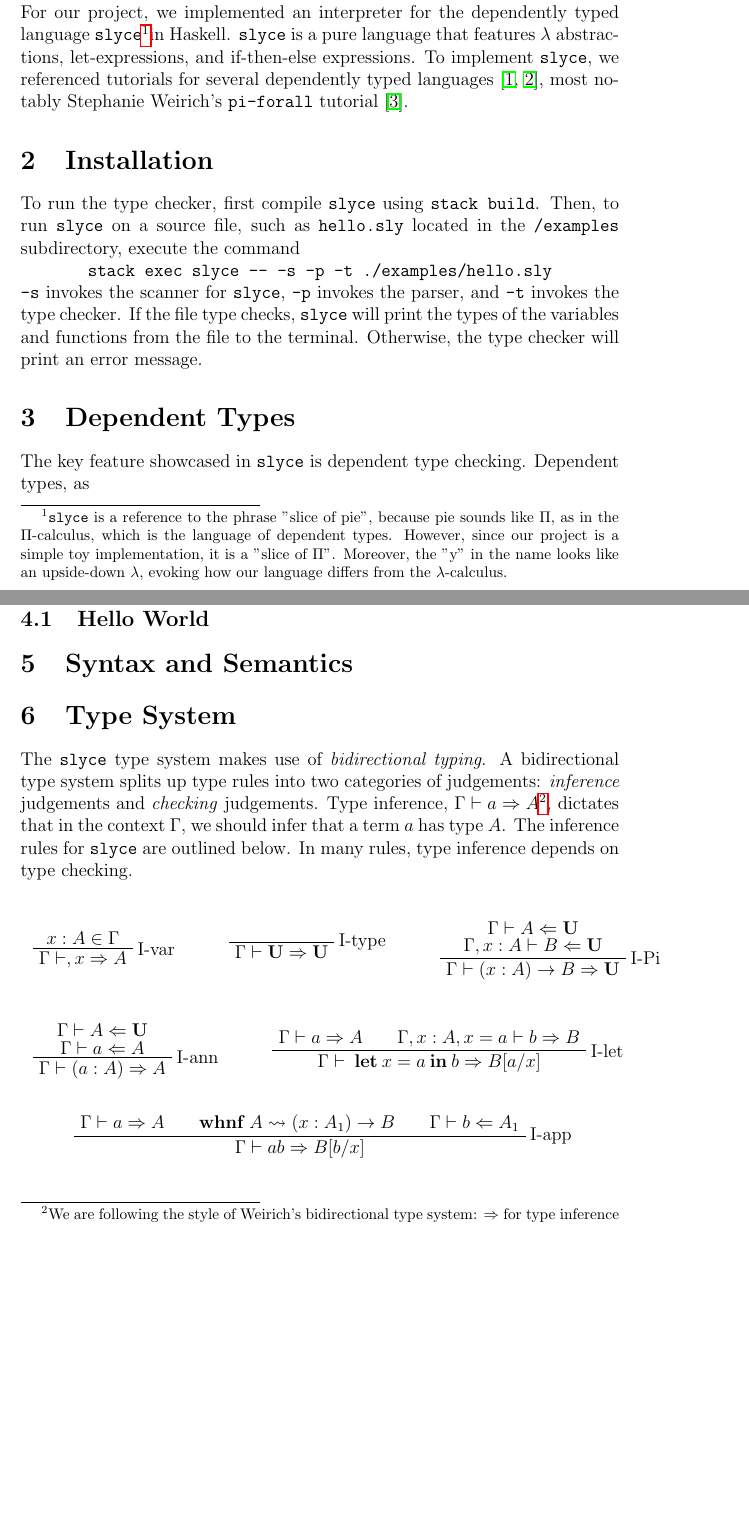
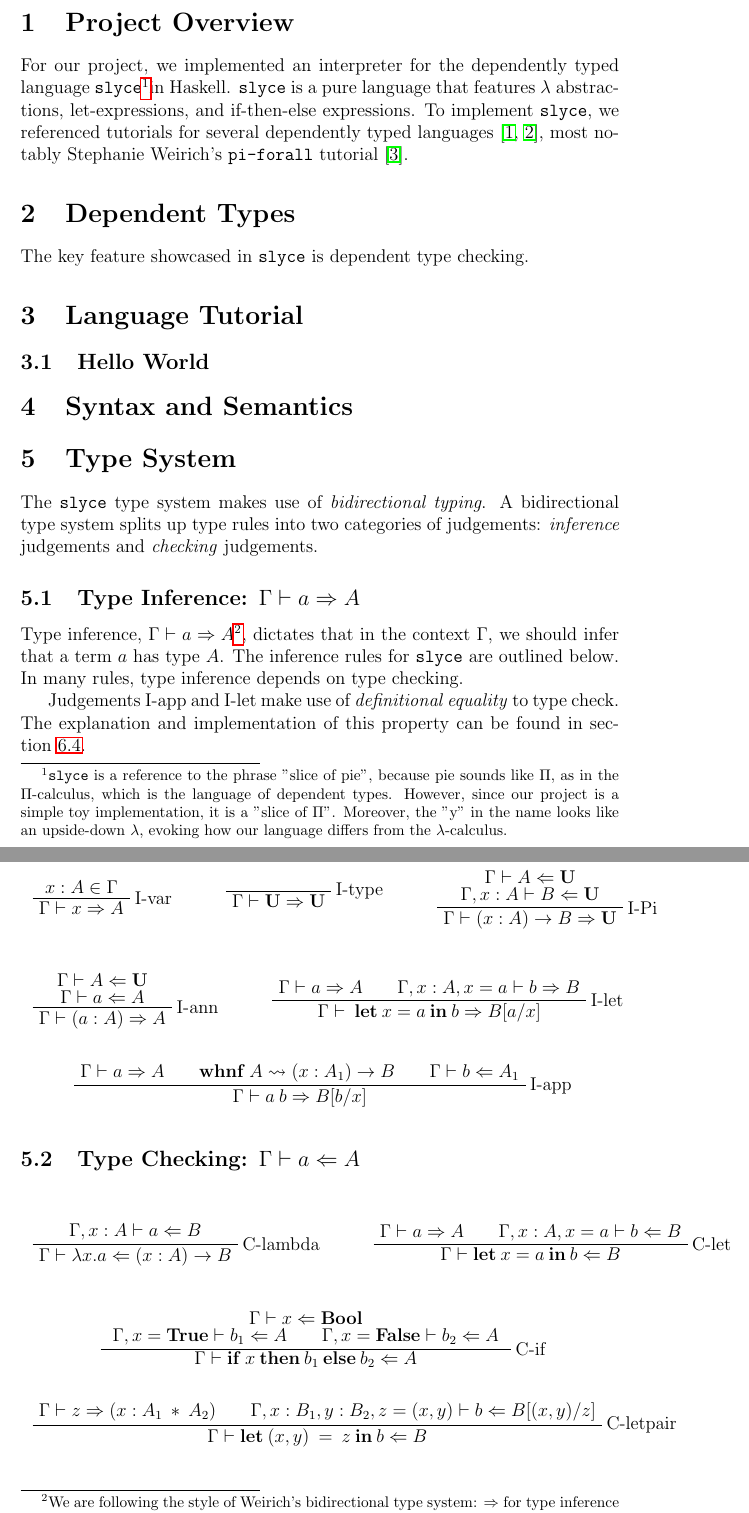
Before and after one commit to ravenrothkopf/slyce, a LaTeX document (documentation/main.tex, which reads documentation/figs/checking.tex, documentation/secs/body.tex, documentation/secs/overview.tex): two parts of pages 2 and 3 of 4, joined at a grey line, cut at the place of the change, the shorter picture padded with empty space. Compiled offline with pdfLaTeX.

Commit message:
reorg and add type checking rules

```diff
--- a/documentation/figs/checking.tex
+++ b/documentation/figs/checking.tex
@@ -0,0 +1,34 @@
+%% slyce inference rules for bidirectional type system
+\begin{figure}[h!]
+    \[
+        \begin{bprooftree}
+            \AxiomC{$\Gamma, x:A\vdash a \Leftarrow B$}
+            \RightLabel{C-lambda}
+            \UnaryInfC{$\Gamma \vdash \lambda x . a \Leftarrow (x:A) \rightarrow B$}
+        \end{bprooftree}\qquad
+        \begin{bprooftree}
+            \AxiomC{$\Gamma\vdash a \Rightarrow A$}
+            \AxiomC{$\Gamma, x: A, x = a \vdash b \Leftarrow B$}
+            \RightLabel{C-let}
+            \BinaryInfC{$\Gamma \vdash \mathbf{let}\: x = a\: \mathbf{in}\:b \Leftarrow B$}
+        \end{bprooftree}
+    \]\newline
+    \[
+        \begin{bprooftree}
+            \AxiomC{\stackanchor{$\Gamma\vdash x \Leftarrow \mathbf{Bool}$}{
+                {$\Gamma, x = \mathbf{True}\vdash b_{1} \Leftarrow A$}
+                {$\:\:\:\:\:\:\:\Gamma, x = \mathbf{False}\vdash b_{2} \Leftarrow A$}
+            }}
+            \RightLabel{C-if}
+            \UnaryInfC{$\Gamma \vdash \mathbf{if}\: x\: \mathbf{then}\: b_{1}\: \mathbf{else} \: b_{2} \Leftarrow A $}
+        \end{bprooftree}
+    \]\newline
+    \[
+        \begin{bprooftree}
+            \AxiomC{$\Gamma\vdash z \Rightarrow (x : A_{1}\: * \:A_{2})$}
+            \AxiomC{$\Gamma, x: B_{1}, y:B_{2}, z = (x, y)\vdash b \Leftarrow B[(x, y)/z]$}
+            \RightLabel{C-letpair}
+            \BinaryInfC{$ \Gamma \vdash \mathbf{let}\: (x, y)\: = \: z \: \mathbf{in}\:b\Leftarrow B$}
+        \end{bprooftree}
+    \]
+\end{figure}
--- a/documentation/secs/body.tex
+++ b/documentation/secs/body.tex
@@ -1,30 +1,10 @@
-\section{Project Overview}
-For our project, we implemented an interpreter for the dependently typed language \texttt{slyce}\footnotemark in Haskell.
-\texttt{slyce} is a pure language that features $\lambda$ abstractions, let-expressions, and if-then-else expressions.
-To implement \texttt{slyce}, we referenced tutorials for several dependently typed languages~\cite{friedman2018little, loh2010tutorial}, most notably Stephanie Weirich's \texttt{pi-forall} tutorial~\cite{weirich2022implementing}.
-
-\footnotetext{\texttt{slyce} is a reference to the phrase "slice of pie", because pie sounds like $\Pi$, as in the $\Pi$-calculus, which is the language of dependent types. However, since our project is a simple toy implementation, it is a "slice of $\Pi$". Moreover, the "y" in the name looks like an upside-down $\lambda$, evoking how our language differs from the $\lambda$-calculus.}
-
-\section{Installation}
-To run the type checker, first compile \texttt{slyce} using \texttt{stack build}.
-Then, to run \texttt{slyce} on a source file, such as \texttt{hello.sly} located in the \texttt{/examples} subdirectory, execute the command\newline\centerline{\texttt{stack exec slyce -- -s -p -t ./examples/hello.sly}}\newline
-\texttt{-s} invokes the scanner for \texttt{slyce}, \texttt{-p} invokes the parser, and \texttt{-t} invokes the type checker.
-If the file type checks, \texttt{slyce} will print the types of the variables and functions from the file to the terminal.
-Otherwise, the type checker will print an error message.
+\input{secs/overview.tex}
+\input{secs/installation.tex}
 
 \section{Dependent Types}
 The key feature showcased in \texttt{slyce} is dependent type checking.
-Dependent types, as
 
 \section{Language Tutorial}
 \subsection{Hello World}
 \section{Syntax and Semantics}
-\section{Type System}
-The \texttt{slyce} type system makes use of \emph{bidirectional typing}.
-A bidirectional type system splits up type rules into two categories of judgements: \emph{inference} judgements and \emph{checking} judgements.
-Type inference, $\Gamma\vdash a \Rightarrow A$\footnotemark, dictates that in the context $\Gamma$, we should infer that a term $a$ has type $A$.
-The inference rules for \texttt{slyce} are outlined below.
-In many rules, type inference depends on type checking.
-\input{figs/inference.tex}
-\footnotetext{We are following the style of Weirich's bidirectional type system: $\Rightarrow$ for type inference and $\Leftarrow$ for type checking. These can be swapped for $\uparrow$ and $\downarrow$ respectively when reffering to the bidirectional style outline in the lecture notes.}
 
--- /dev/null
+++ b/documentation/secs/overview.tex
@@ -0,0 +1,6 @@
+\section{Project Overview}
+For our project, we implemented an interpreter for the dependently typed language \texttt{slyce}\footnotemark in Haskell.
+\texttt{slyce} is a pure language that features $\lambda$ abstractions, let-expressions, and if-then-else expressions.
+To implement \texttt{slyce}, we referenced tutorials for several dependently typed languages~\cite{friedman2018little, loh2010tutorial}, most notably Stephanie Weirich's \texttt{pi-forall} tutorial~\cite{weirich2022implementing}.
+
+\footnotetext{\texttt{slyce} is a reference to the phrase "slice of pie", because pie sounds like $\Pi$, as in the $\Pi$-calculus, which is the language of dependent types. However, since our project is a simple toy implementation, it is a "slice of $\Pi$". Moreover, the "y" in the name looks like an upside-down $\lambda$, evoking how our language differs from the $\lambda$-calculus.}
--- /dev/null
+++ b/documentation/secs/typesystem.tex
@@ -0,0 +1,17 @@
+\section{Type System}
+The \texttt{slyce} type system makes use of \emph{bidirectional typing}.
+A bidirectional type system splits up type rules into two categories of judgements: \emph{inference} judgements and \emph{checking} judgements.
+\subsection{Type Inference: $\Gamma\vdash a \Rightarrow A$}
+Type inference, $\Gamma\vdash a \Rightarrow A$\footnotemark, dictates that in the context $\Gamma$, we should infer that a term $a$ has type $A$.
+The inference rules for \texttt{slyce} are outlined below.
+In many rules, type inference depends on type checking.
+
+\input{figs/inference.tex}
+
+Judgements I-app and I-let make use of \emph{definitional equality} to type check. The explanation and implementation of this property can be found in section~\ref{equal}.
+
+\subsection{Type Checking: $\Gamma\vdash a \Leftarrow A$}
+
+\input{figs/checking.tex}
+
+\footnotetext{We are following the style of Weirich's bidirectional type system: $\Rightarrow$ for type inference and $\Leftarrow$ for type checking. These can be swapped for $\uparrow$ and $\downarrow$ respectively when reffering to the bidirectional style outline in the lecture notes.}
```
Also changed, not shown: documentation/figs/inference.tex (+2 -2 lines), documentation/secs/implementation.tex (added, +6 -0 lines), documentation/secs/installation.tex (added), documentation/secs/body.tex (8 more changed lines).
